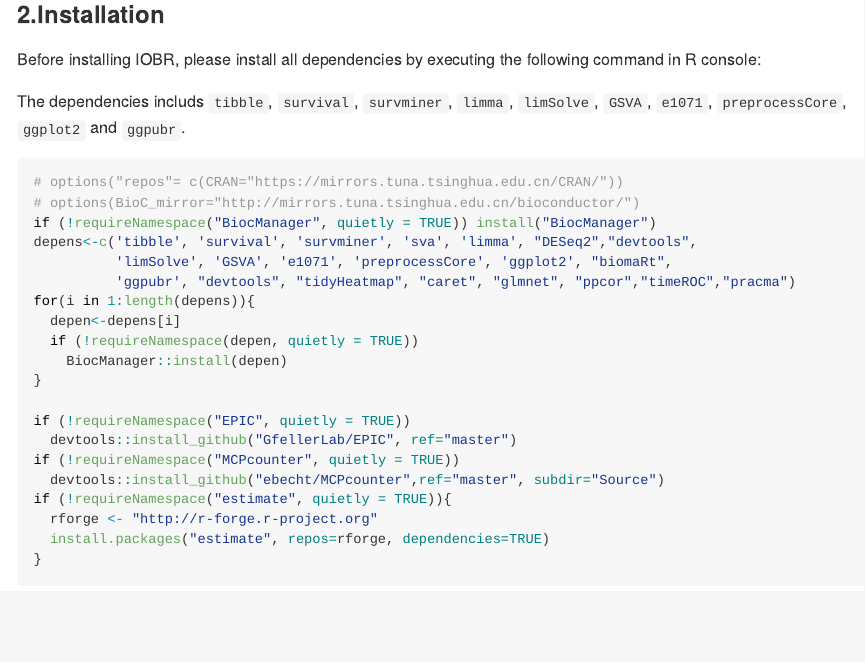
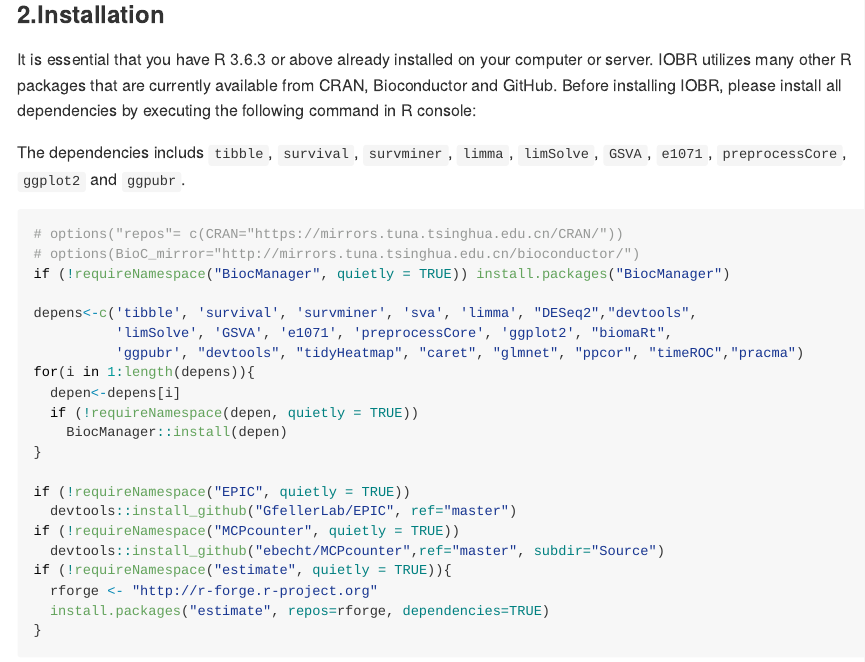
Before and after one commit to IOBR/IOBR, an R Markdown document (README.Rmd): the page in a window 1100 px wide, from 610 px down. The pictures show the output file README.md that the author committed with the source, drawn offline in the style of GitHub.

Commit message:
update README

````diff
--- a/README.Rmd
+++ b/README.Rmd
@@ -30,17 +30,18 @@ IOBR is an R package to perform comprehensive analysis of tumor microenvironment
 ![IOBR logo](./man/figures/IOBR-Workflow.png)
 
 ### 2.Installation
-Before installing IOBR, please install all dependencies by executing the following command in R console:
+It is essential that you have R 3.6.3 or above already installed on your computer or server. IOBR utilizes many other R packages that are currently available from CRAN, Bioconductor and GitHub. Before installing IOBR, please install all dependencies by executing the following command in R console:
 
 The dependencies includs `tibble`, `survival`, `survminer`, `limma`, `limSolve`, `GSVA`, `e1071`, `preprocessCore`, `ggplot2` and `ggpubr`.
 
 ```{r}
 # options("repos"= c(CRAN="https://mirrors.tuna.tsinghua.edu.cn/CRAN/"))
 # options(BioC_mirror="http://mirrors.tuna.tsinghua.edu.cn/bioconductor/")
-if (!requireNamespace("BiocManager", quietly = TRUE)) install("BiocManager")
+if (!requireNamespace("BiocManager", quietly = TRUE)) install.packages("BiocManager")
+
 depens<-c('tibble', 'survival', 'survminer', 'sva', 'limma', "DESeq2","devtools",
           'limSolve', 'GSVA', 'e1071', 'preprocessCore', 'ggplot2', "biomaRt",
-          'ggpubr', "devtools", "tidyHeatmap", "caret", "glmnet", "ppcor","timeROC","pracma")
+          'ggpubr', "devtools", "tidyHeatmap", "caret", "glmnet", "ppcor", "timeROC","pracma")
 for(i in 1:length(depens)){
   depen<-depens[i]
   if (!requireNamespace(depen, quietly = TRUE))
````
Also changed, not shown: README.md.
